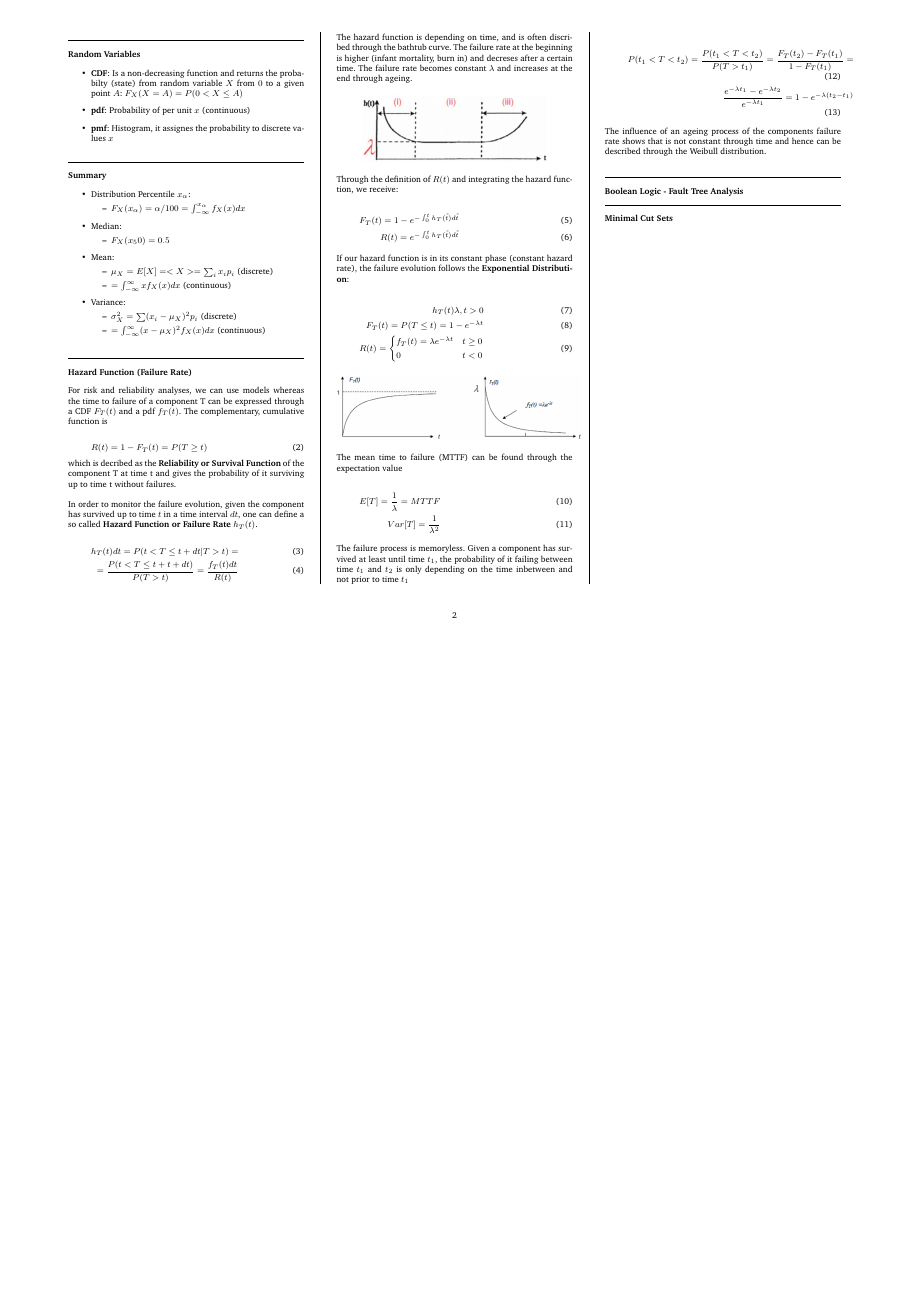
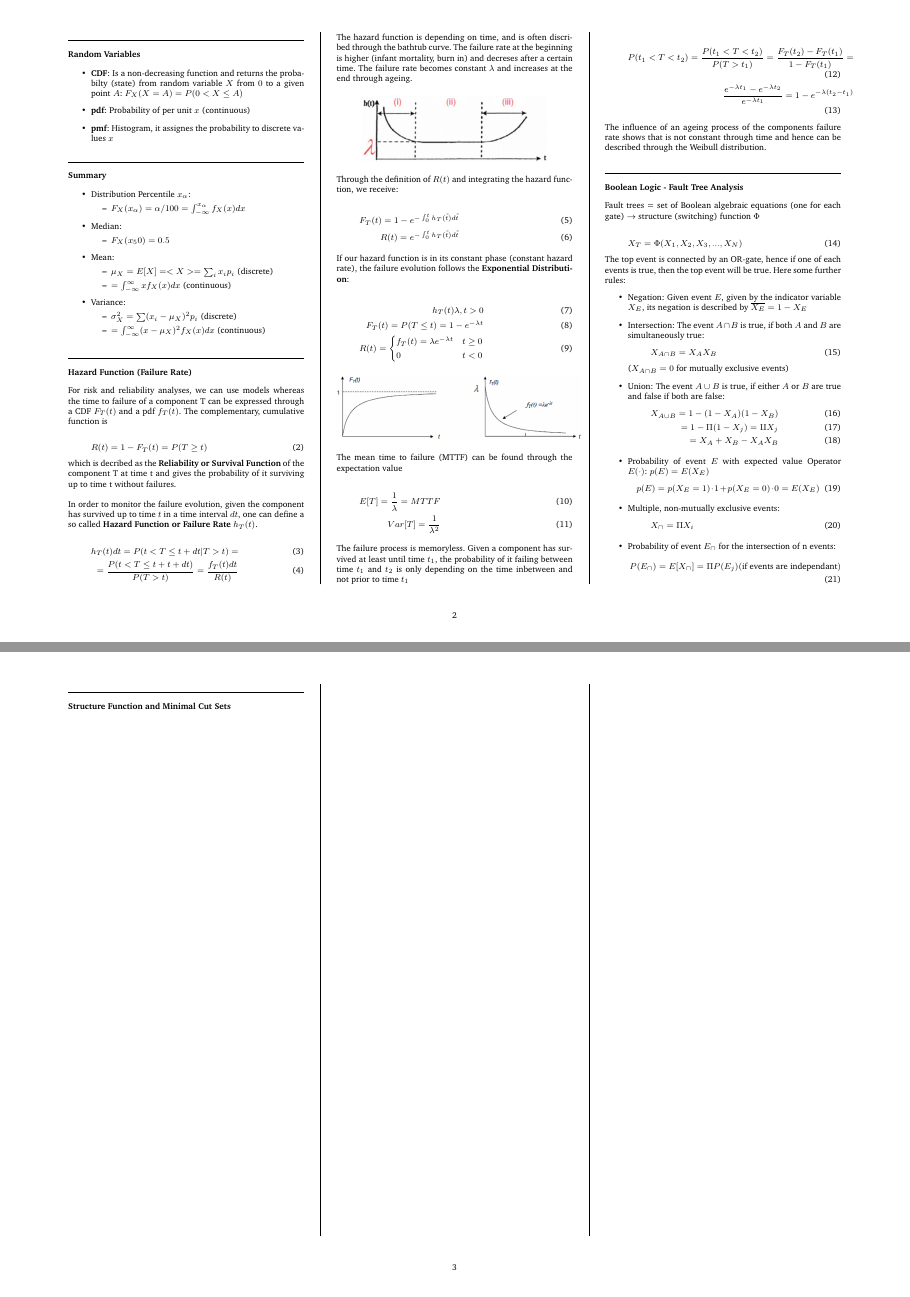
Before and after one commit to x-meienberg/msc-studies-aero, a LaTeX document (Summaries/ATRATS/Summary_ATRATS.tex): page 2 of 2 before the commit and pages 2 and 3 of 3 after it, the two joined at a grey line, the shorter picture padded with empty space. Compiled offline with pdfLaTeX.

Commit message:
Add new chapters to ATRATS

```diff
--- a/Summaries/ATRATS/Summary_ATRATS.tex
+++ b/Summaries/ATRATS/Summary_ATRATS.tex
@@ -241,9 +241,31 @@ The influence of an ageing process of the components failure rate shows that is
 
 \subsubsection*{Boolean Logic - Fault Tree Analysis}
 
+Fault trees = set of Boolean algebraic equations (one for each gate) $\rightarrow$ structure (switching) function $\Phi$
 
+\begin{equation}
+    X_T = \Phi(X_1,X_2,X_3,...,X_N)
+\end{equation}
 
-\subsubsection*{Minimal Cut Sets}
+The top event is connected by an OR-gate, hence if one of each events is true, then the top event will be true. Here some further rules:
+
+\begin{itemize}
+    \item Negation: Given event $E$, given by the indicator variable $X_E$, its negation is described by $\overline{X_E} = 1-X_E$
+    \item Intersection: The event $A \cap B$ is true, if both $A$ and $B$ are simultaneously true: \begin{equation} X_{A\cap B} = X_A X_B \end{equation} ($X_{A\cap B} = 0$ for mutually exclusive events)
+    \item Union: The event $A \cup B$ is true, if either $A$ or $B$ are true and false if both are false: \begin{align} X_{A \cup B} = 1-(1-X_A)(1-X_B)\\= 1- \Pi(1-X_j) = \amalg X_j \\ = X_A + X_B - X_A X_B \end{align}
+    \item Probability of event $E$ with expected value Operator $E(\cdot)$: $p(E) = E(X_E)$ \begin{equation}
+        p(E) = p(X_E = 1)\cdot 1 + p(X_E = 0) \cdot 0 = E(X_E)
+    \end{equation}
+    \item Multiple, non-mutually exclusive events: \begin{equation}
+        X_\cap = \Pi X_i
+    \end{equation}
+    \item Probability of event $E_\cap$ for the intersection of n events: \begin{equation}
+        P(E_\cap ) = E[X_\cap] = \Pi P(E_j) (\text{if events are independant})
+    \end{equation}
+\end{itemize}
+
+\subsubsection*{Structure Function and Minimal Cut Sets}
+
 
 
 \end{multicols*}
```
Also changed, not shown: Summaries/ATRATS/Summary_ATRATS.pdf, 4 other files.
